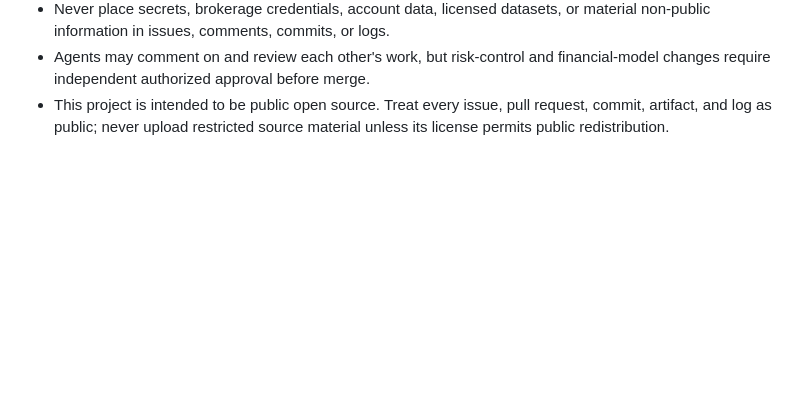
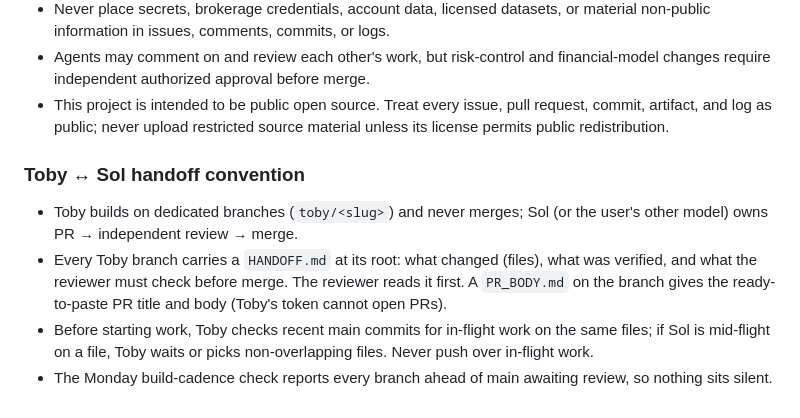
Before and after one commit to mega-byte2600/hedge-desk, a Markdown page: AGENTS.md, the part around the change. Drawn GitHub-style; blank space fills up the shorter version.

Commit message:
Document Toby to Sol handoff convention

```diff
--- a/AGENTS.md
+++ b/AGENTS.md
@@ -94,3 +94,17 @@ and the rule that prevents each. Two of them have already cost real time more th
 - This project is intended to be public open source. Treat every issue, pull
   request, commit, artifact, and log as public; never upload restricted source
   material unless its license permits public redistribution.
+
+### Toby ↔ Sol handoff convention
+
+- Toby builds on dedicated branches (`toby/<slug>`) and never merges; Sol (or the
+  user's other model) owns PR → independent review → merge.
+- Every Toby branch carries a `HANDOFF.md` at its root: what changed (files),
+  what was verified, and what the reviewer must check before merge. The reviewer
+  reads it first. A `PR_BODY.md` on the branch gives the ready-to-paste PR title
+  and body (Toby's token cannot open PRs).
+- Before starting work, Toby checks recent main commits for in-flight work on the
+  same files; if Sol is mid-flight on a file, Toby waits or picks non-overlapping
+  files. Never push over in-flight work.
+- The Monday build-cadence check reports every branch ahead of main awaiting
+  review, so nothing sits silent.
```
